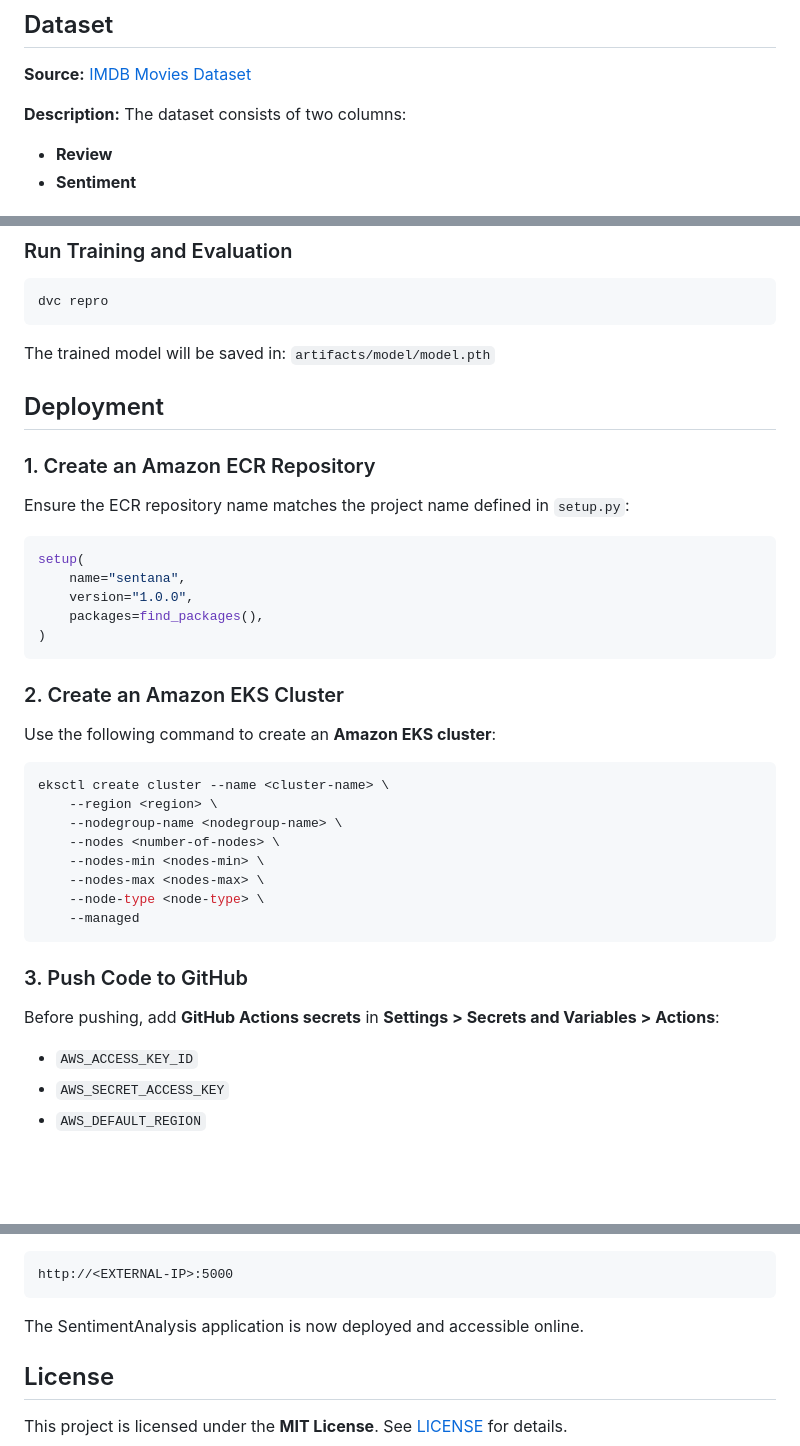
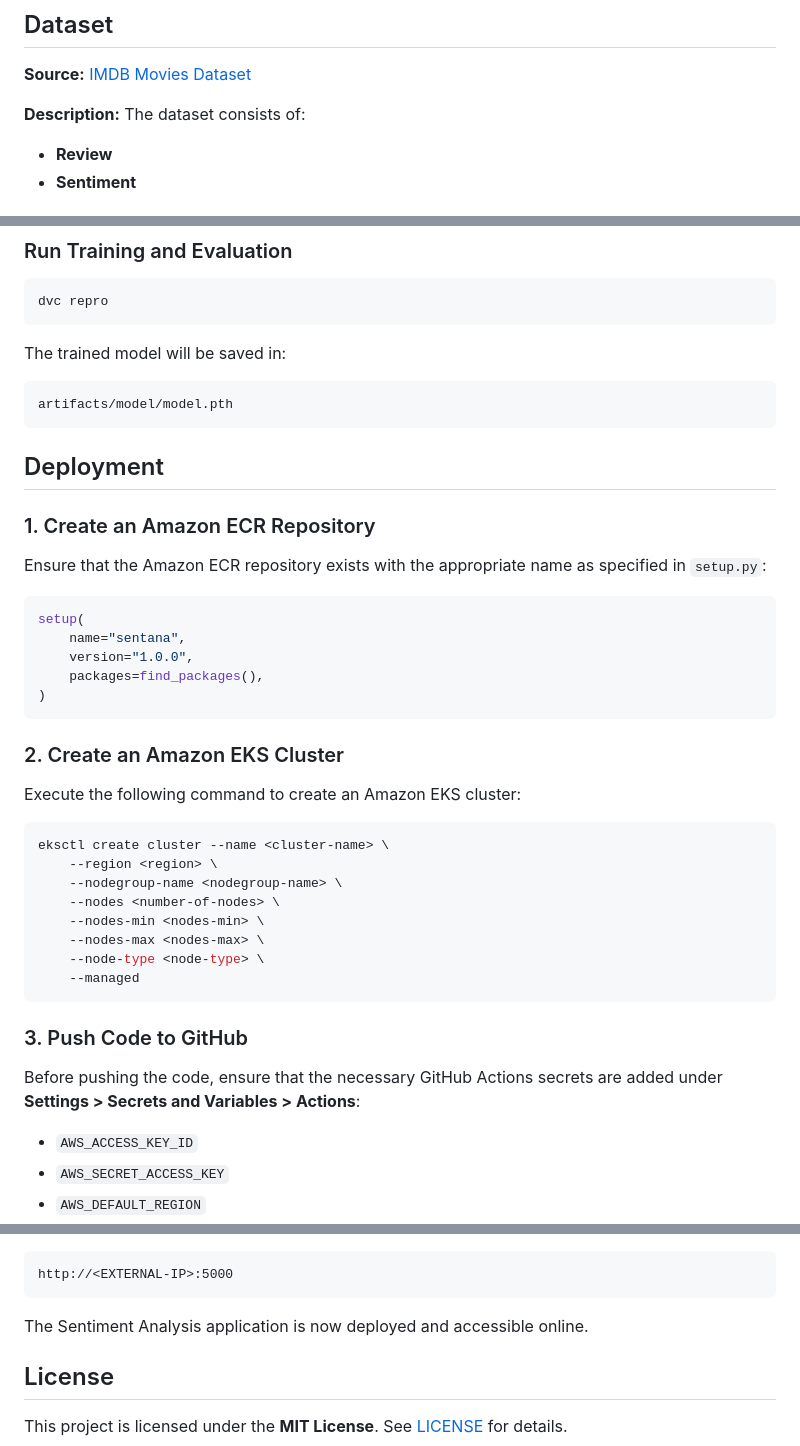
Before and after one commit to aakash-dec7/SentimentAnalysis, a Markdown page: README.md, 3 parts joined by grey strips. Drawn GitHub-style; blank space fills up the shorter version.

````diff
--- a/README.md
+++ b/README.md
@@ -34,7 +34,7 @@ Ensure the following dependencies and services are installed and configured:
 **Source:** [IMDB Movies Dataset](https://www.kaggle.com/datasets/lakshmi25npathi/imdb-dataset-of-50k-movie-reviews/data)
 
 **Description:**
-The dataset consists of two columns:
+The dataset consists of:
 
 - **Review**
 - **Sentiment**
@@ -156,13 +156,17 @@ dvc init
 dvc repro
 ```
 
-The trained model will be saved in: `artifacts/model/model.pth`
+The trained model will be saved in:
+
+```sh
+artifacts/model/model.pth
+```
 
 ## Deployment
 
 ### 1. Create an Amazon ECR Repository
 
-Ensure the ECR repository name matches the project name defined in `setup.py`:
+Ensure that the Amazon ECR repository exists with the appropriate name as specified in `setup.py`:
 
 ```python
 setup(
@@ -174,7 +178,7 @@ setup(
 
 ### 2. Create an Amazon EKS Cluster
 
-Use the following command to create an **Amazon EKS cluster**:
+Execute the following command to create an Amazon EKS cluster:
 
 ```sh
 eksctl create cluster --name <cluster-name> \
@@ -189,7 +193,7 @@ eksctl create cluster --name <cluster-name> \
 
 ### 3. Push Code to GitHub
 
-Before pushing, add **GitHub Actions secrets** in **Settings > Secrets and Variables > Actions**:
+Before pushing the code, ensure that the necessary GitHub Actions secrets are added under **Settings > Secrets and Variables > Actions**:
 
 - `AWS_ACCESS_KEY_ID`
 - `AWS_SECRET_ACCESS_KEY`
@@ -227,7 +231,7 @@ Copy the `EXTERNAL-IP` and append `:5000` to access the application:
 http://<EXTERNAL-IP>:5000
 ```
 
-The SentimentAnalysis application is now deployed and accessible online.
+The Sentiment Analysis application is now deployed and accessible online.
 
 ## License
 
````
